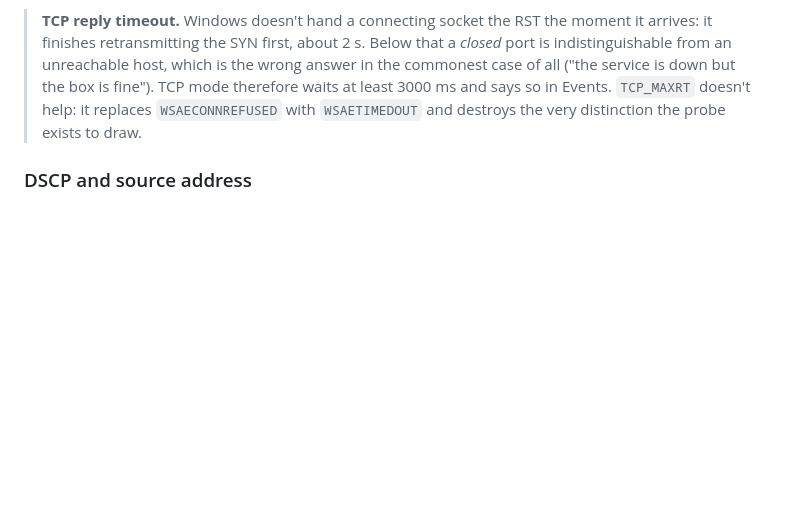
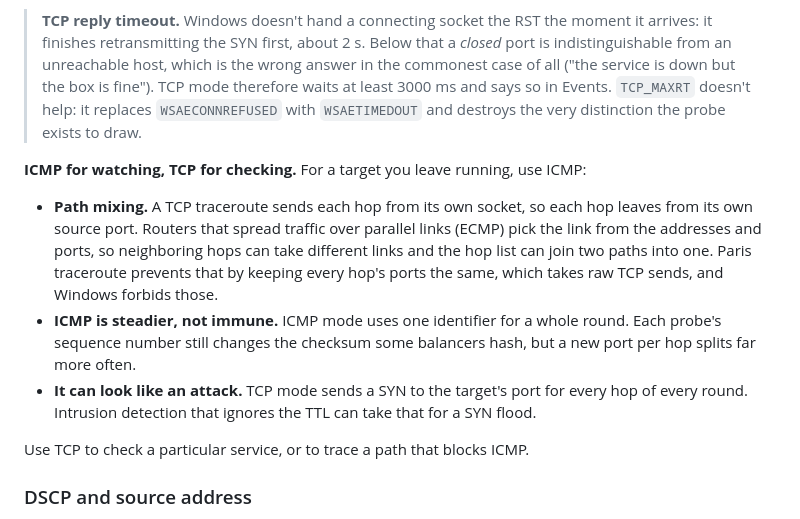
Before and after one commit to jamesccupps/PingerPlot, a Markdown page: README.md, the part around the change. Rendered like a GitHub page; blank space fills up the shorter version.

Commit message:
README: ICMP for watching, TCP for checking
Two things a TCP traceroute does that matter for an always-on monitor,
from a NetSentinel review of PingerPlot's probes:

- Each hop leaves from its own source port, so routers that balance per
  flow (ECMP) can send neighboring hops down different links and the hop
  list can join two paths. Paris traceroute keeps the ports fixed, which
  needs raw TCP sends that Windows forbids.
- A SYN per hop per round reads as a SYN flood to intrusion detection
  that ignores the TTL (NetSentinel itself did, until 1.16.1).

ICMP keeps one identifier per round. It's described as steadier, not
immune: its checksum still moves with the sequence number, and some
balancers hash it.

Co-Authored-By: Claude Opus 5.5 <noreply@anthropic.com>

```diff
--- a/README.md
+++ b/README.md
@@ -203,6 +203,19 @@ An *open* UDP port stays silent and reads as a timeout, so prefer TCP for a defi
 > host, which is the wrong answer in the commonest case of all ("the service is down but the box is fine"). TCP
 > mode therefore waits at least 3000 ms and says so in Events. `TCP_MAXRT` doesn't help: it replaces
 > `WSAECONNREFUSED` with `WSAETIMEDOUT` and destroys the very distinction the probe exists to draw.
+
+**ICMP for watching, TCP for checking.** For a target you leave running, use ICMP:
+
+- **Path mixing.** A TCP traceroute sends each hop from its own socket, so each hop leaves from its own source
+  port. Routers that spread traffic over parallel links (ECMP) pick the link from the addresses and ports, so
+  neighboring hops can take different links and the hop list can join two paths into one. Paris traceroute
+  prevents that by keeping every hop's ports the same, which takes raw TCP sends, and Windows forbids those.
+- **ICMP is steadier, not immune.** ICMP mode uses one identifier for a whole round. Each probe's sequence number
+  still changes the checksum some balancers hash, but a new port per hop splits far more often.
+- **It can look like an attack.** TCP mode sends a SYN to the target's port for every hop of every round. Intrusion
+  detection that ignores the TTL can take that for a SYN flood.
+
+Use TCP to check a particular service, or to trace a path that blocks ICMP.
 
 ### DSCP and source address
 
```
